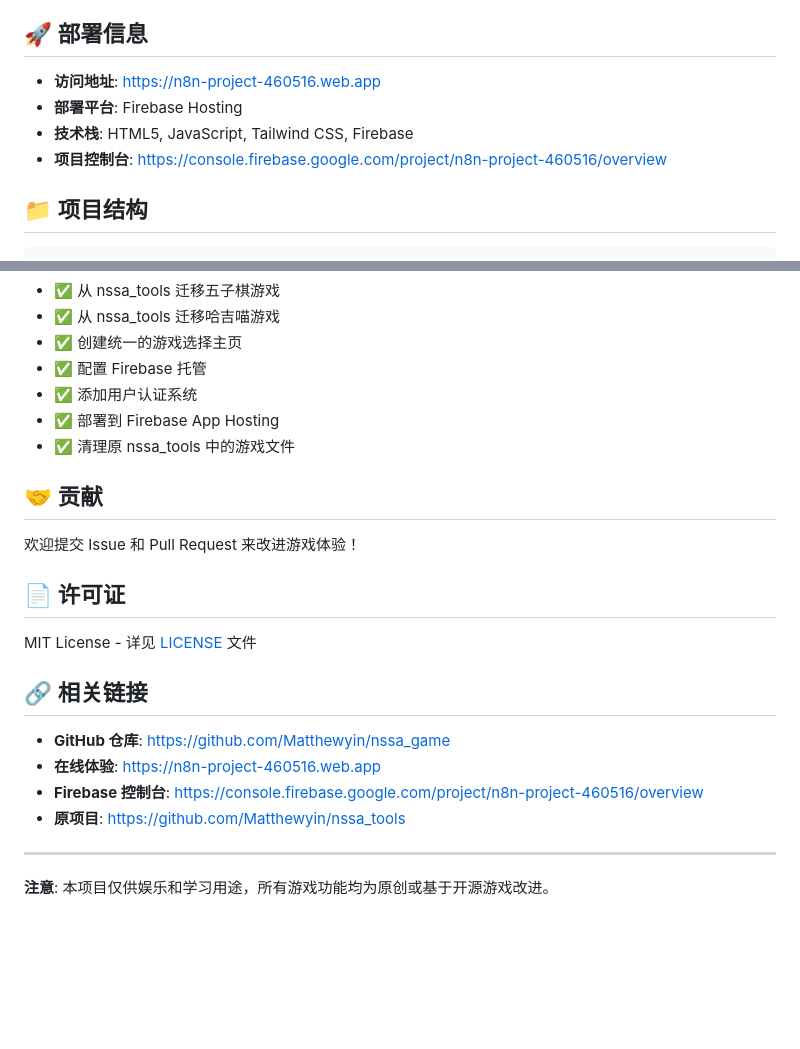
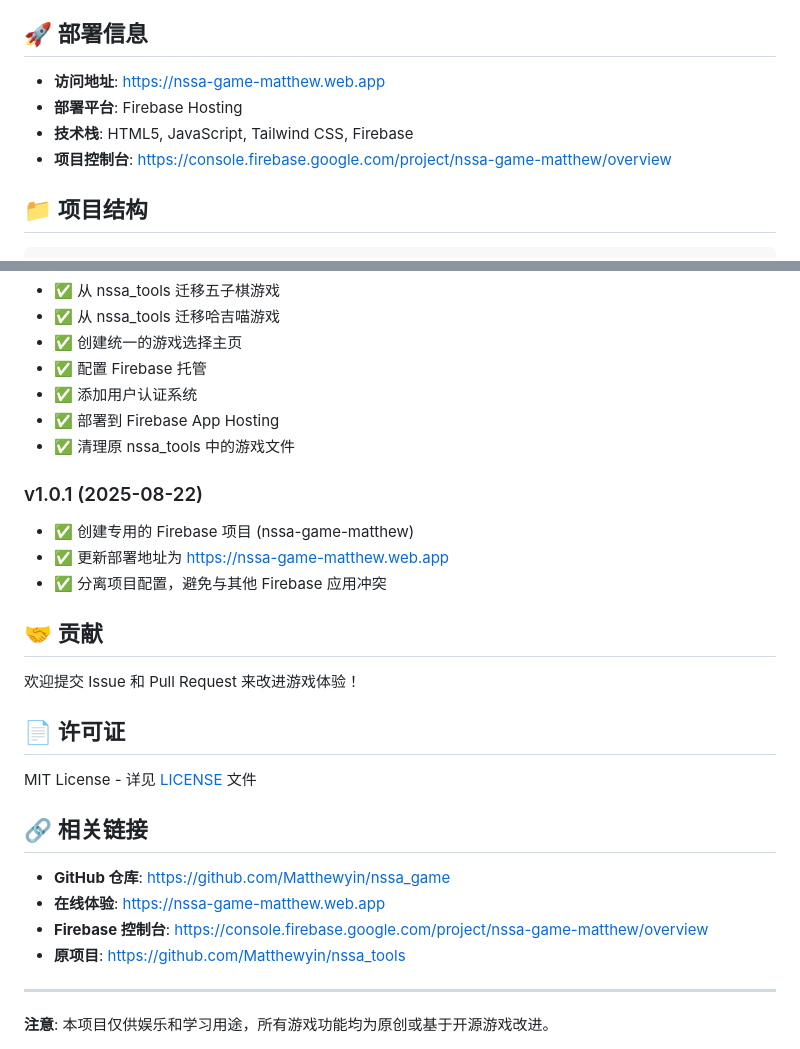
Before and after one commit to Matthewyin/nssa_game, a Markdown page: README.md, 2 parts joined by grey strips. Drawn GitHub-style; blank space fills up the shorter version.

Commit message:
Update README with new Firebase project information
- Update deployment URL to nssa-game-matthew.web.app
- Update Firebase console link
- Add version 1.0.1 changelog entry
- Document project separation improvements

🤖 Generated with [Claude Code](https://claude.ai/code)

Co-Authored-By: Claude <noreply@anthropic.com>

```diff
--- a/README.md
+++ b/README.md
@@ -27,10 +27,10 @@ NSSA Games 是一个集合了多个在线游戏的平台，目前包含五子棋
 
 ## 🚀 部署信息
 
-- **访问地址**: https://n8n-project-460516.web.app
+- **访问地址**: https://nssa-game-matthew.web.app
 - **部署平台**: Firebase Hosting
 - **技术栈**: HTML5, JavaScript, Tailwind CSS, Firebase
-- **项目控制台**: https://console.firebase.google.com/project/n8n-project-460516/overview
+- **项目控制台**: https://console.firebase.google.com/project/nssa-game-matthew/overview
 
 ## 📁 项目结构
 
@@ -129,6 +129,11 @@ firebase deploy
 - ✅ 部署到 Firebase App Hosting
 - ✅ 清理原 nssa_tools 中的游戏文件
 
+### v1.0.1 (2025-08-22)
+- ✅ 创建专用的 Firebase 项目 (nssa-game-matthew)
+- ✅ 更新部署地址为 https://nssa-game-matthew.web.app
+- ✅ 分离项目配置，避免与其他 Firebase 应用冲突
+
 ## 🤝 贡献
 
 欢迎提交 Issue 和 Pull Request 来改进游戏体验！
@@ -140,8 +145,8 @@ MIT License - 详见 [LICENSE](LICENSE) 文件
 ## 🔗 相关链接
 
 - **GitHub 仓库**: https://github.com/Matthewyin/nssa_game
-- **在线体验**: https://n8n-project-460516.web.app
-- **Firebase 控制台**: https://console.firebase.google.com/project/n8n-project-460516/overview
+- **在线体验**: https://nssa-game-matthew.web.app
+- **Firebase 控制台**: https://console.firebase.google.com/project/nssa-game-matthew/overview
 - **原项目**: https://github.com/Matthewyin/nssa_tools
 
 ---
```
